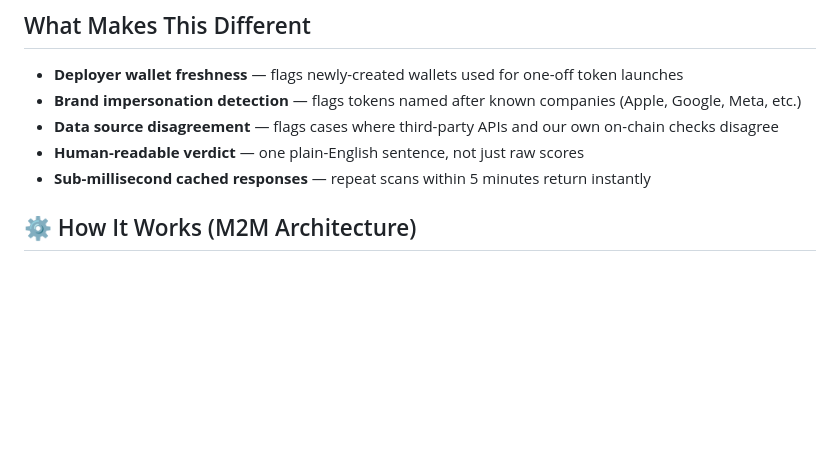
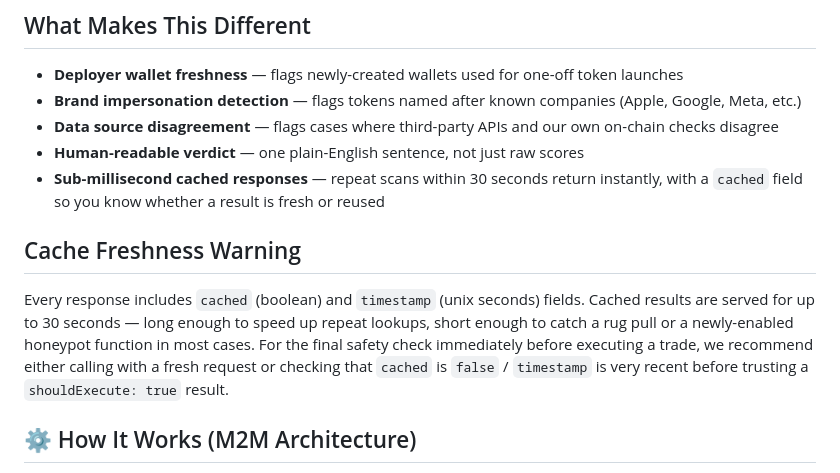
Before and after one commit to Neurobyteio/agentrisk, a Markdown page: README.md, the part around the change. Rendered like a GitHub page; blank space fills up the shorter version.

Commit message:
Document cache freshness fields (cached, timestamp) and safety guidance

```diff
--- a/README.md
+++ b/README.md
@@ -33,7 +33,11 @@ Before your bot executes a `swap()` on Uniswap or Aerodrome, it pings AgentRisk.
 - **Brand impersonation detection** — flags tokens named after known companies (Apple, Google, Meta, etc.)
 - **Data source disagreement** — flags cases where third-party APIs and our own on-chain checks disagree
 - **Human-readable verdict** — one plain-English sentence, not just raw scores
-- **Sub-millisecond cached responses** — repeat scans within 5 minutes return instantly
+- **Sub-millisecond cached responses** — repeat scans within 30 seconds return instantly, with a `cached` field so you know whether a result is fresh or reused
+
+## Cache Freshness Warning
+
+Every response includes `cached` (boolean) and `timestamp` (unix seconds) fields. Cached results are served for up to 30 seconds — long enough to speed up repeat lookups, short enough to catch a rug pull or a newly-enabled honeypot function in most cases. For the final safety check immediately before executing a trade, we recommend either calling with a fresh request or checking that `cached` is `false` / `timestamp` is very recent before trusting a `shouldExecute: true` result.
 
 ## ⚙️ How It Works (M2M Architecture)
 
```
